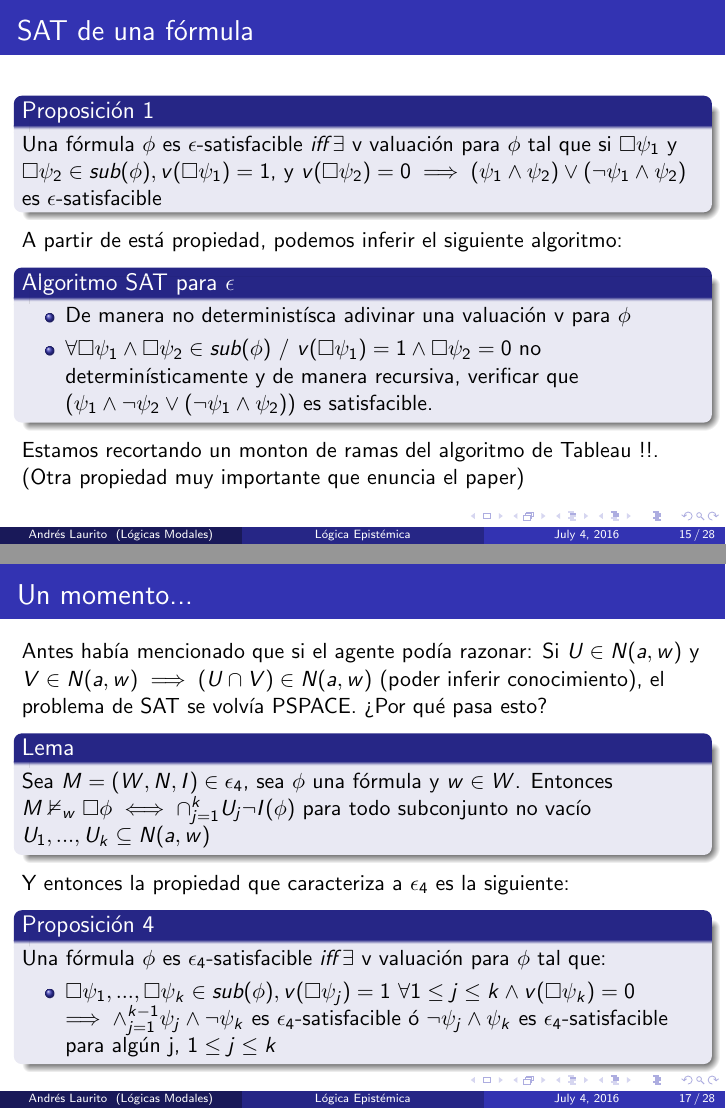
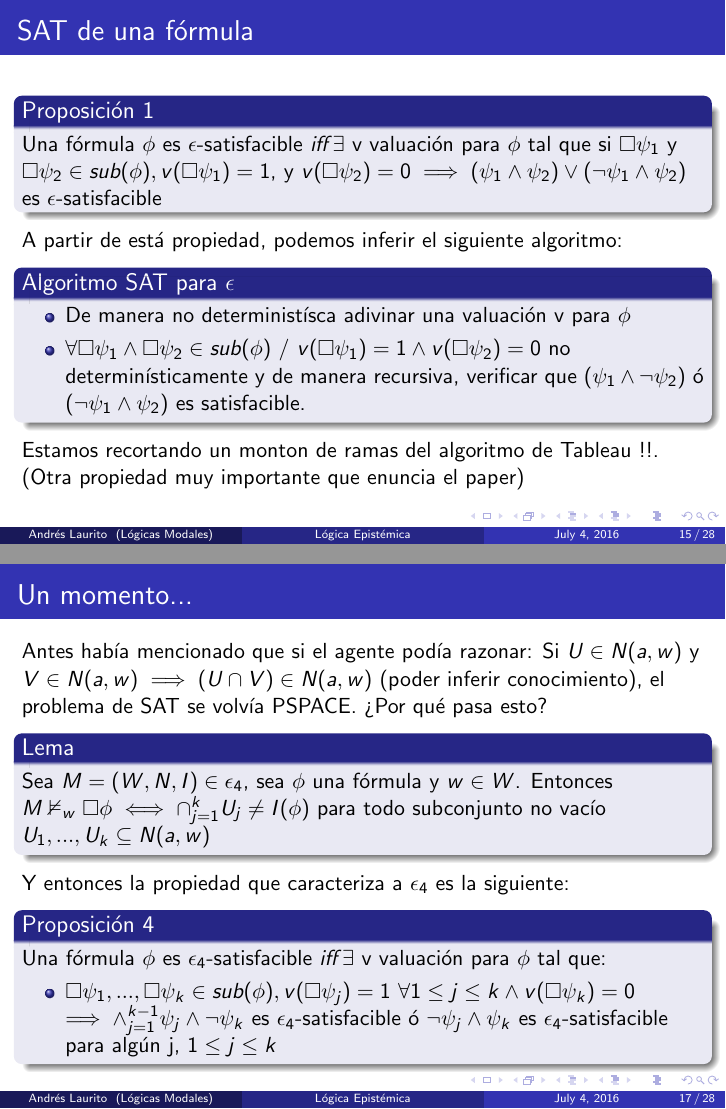
Before and after one commit to andyLaurito92/logicasmodales, LaTeX slides (presentacion.tex): pages 15 and 17 of 28, joined at a grey line. Compiled offline with pdfLaTeX.

Commit message:
fixing bugs

```diff
--- a/presentacion.tex
+++ b/presentacion.tex
@@ -295,7 +295,7 @@ A partir de est\'a propiedad, podemos inferir el siguiente algoritmo:
 \begin{block}{Algoritmo SAT para $\epsilon$}
 \begin{itemize}
 	\item De manera no determinist\'isca adivinar una valuaci\'on v para $\phi$
-	\item $\forall \Box\psi_{1} \land \Box\psi_{2} \in sub(\phi)$ / $v(\Box\psi_{1}) = 1 \land \Box\psi_{2} = 0$ no determin\'isticamente y de manera recursiva, verificar que $(\psi_{1} \land \neg\psi_{2} \lor (\neg\psi_{1}\land\psi_{2}))$ es satisfacible.
+	\item $\forall \Box\psi_{1} \land \Box\psi_{2} \in sub(\phi)$ / $v(\Box\psi_{1}) = 1 \land v(\Box\psi_{2}) = 0$ no determin\'isticamente y de manera recursiva, verificar que $(\psi_{1} \land \neg\psi_{2})$ \'o $(\neg\psi_{1}\land\psi_{2})$ es satisfacible.
 \end{itemize}
 \end{block}
 
@@ -332,7 +332,7 @@ Si $U \in N(a,w)$ y $V \in N(a,w) \implies (U \cap V) \in N(a,w)$ (poder inferir
 ¿Por qu\'e pasa esto?
 
 \begin{block}{Lema}
-Sea $M = (W,N,I) \in \epsilon_{4}$, sea $\phi$ una f\'ormula y $w \in W$. Entonces $M \nvDash_{w}\Box\phi \iff \cap_{j = 1}^{k} U_{j} \neg I(\phi)$ para todo subconjunto no vac\'io ${U_{1},...,U_{k}} \subseteq N(a,w)$
+Sea $M = (W,N,I) \in \epsilon_{4}$, sea $\phi$ una f\'ormula y $w \in W$. Entonces $M \nvDash_{w}\Box\phi \iff \cap_{j = 1}^{k} U_{j} \neq I(\phi)$ para todo subconjunto no vac\'io ${U_{1},...,U_{k}} \subseteq N(a,w)$
 \end{block}
 
 Y entonces la propiedad que caracteriza a $\epsilon_{4}$ es la siguiente:
```
Also changed, not shown: presentacion.pdf, presentacion.tex (4 more changed lines), 1 other file.
